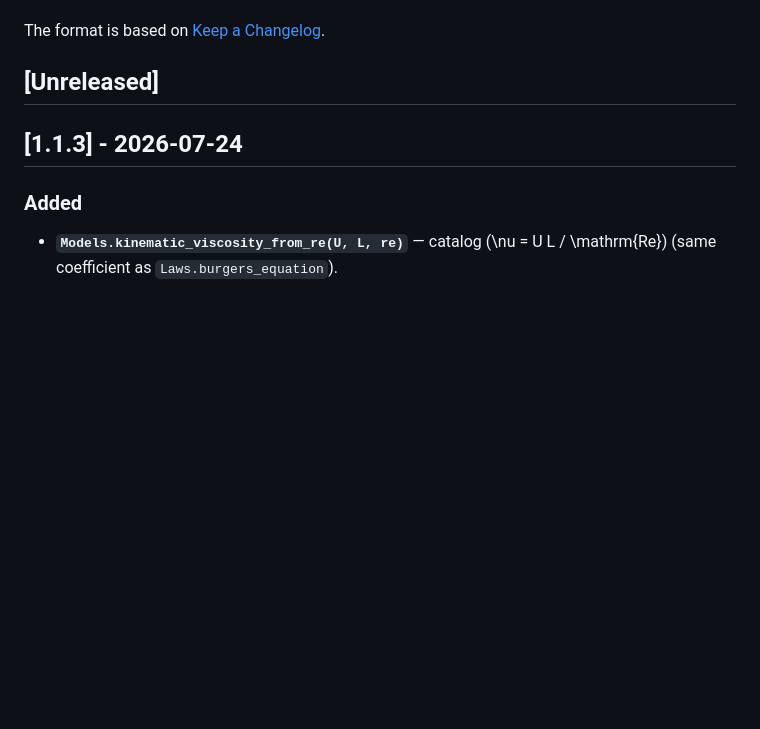
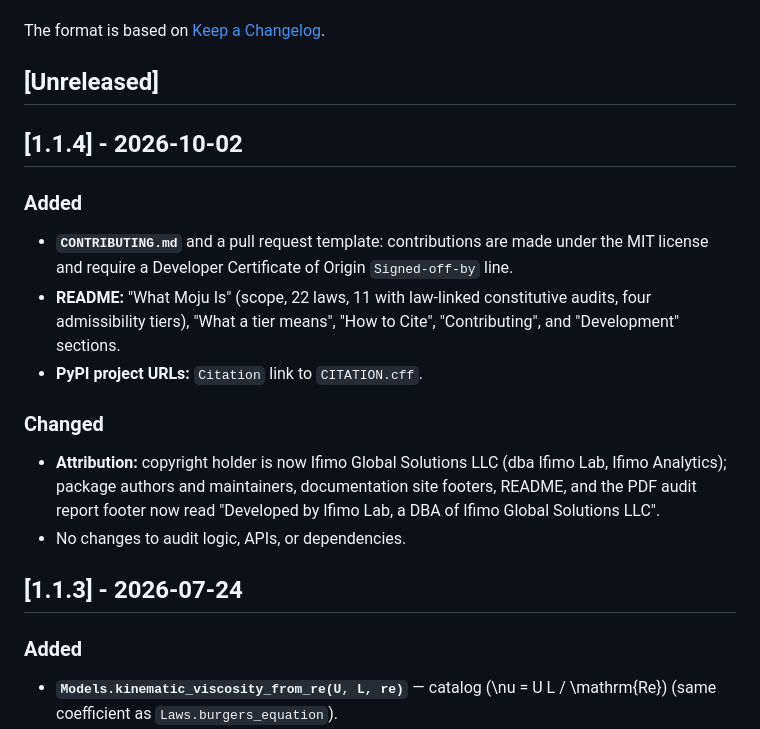
Before and after one commit to IfimoAI/moju, a Markdown page: CHANGELOG.md, the part around the change. GitHub-like rendering; blank space fills up the shorter version.

Commit message:
Update changelog for 1.1.4

```diff
--- a/CHANGELOG.md
+++ b/CHANGELOG.md
@@ -5,6 +5,19 @@ All notable changes to moju are documented here.
 The format is based on [Keep a Changelog](https://keepachangelog.com/en/1.0.0/).
 
 ## [Unreleased]
+
+## [1.1.4] - 2026-10-02
+
+### Added
+
+- **`CONTRIBUTING.md`** and a pull request template: contributions are made under the MIT license and require a Developer Certificate of Origin `Signed-off-by` line.
+- **README:** "What Moju Is" (scope, 22 laws, 11 with law-linked constitutive audits, four admissibility tiers), "What a tier means", "How to Cite", "Contributing", and "Development" sections.
+- **PyPI project URLs:** `Citation` link to `CITATION.cff`.
+
+### Changed
+
+- **Attribution:** copyright holder is now Ifimo Global Solutions LLC (dba Ifimo Lab, Ifimo Analytics); package authors and maintainers, documentation site footers, README, and the PDF audit report footer now read "Developed by Ifimo Lab, a DBA of Ifimo Global Solutions LLC".
+- No changes to audit logic, APIs, or dependencies.
 
 ## [1.1.3] - 2026-07-24
 
```
